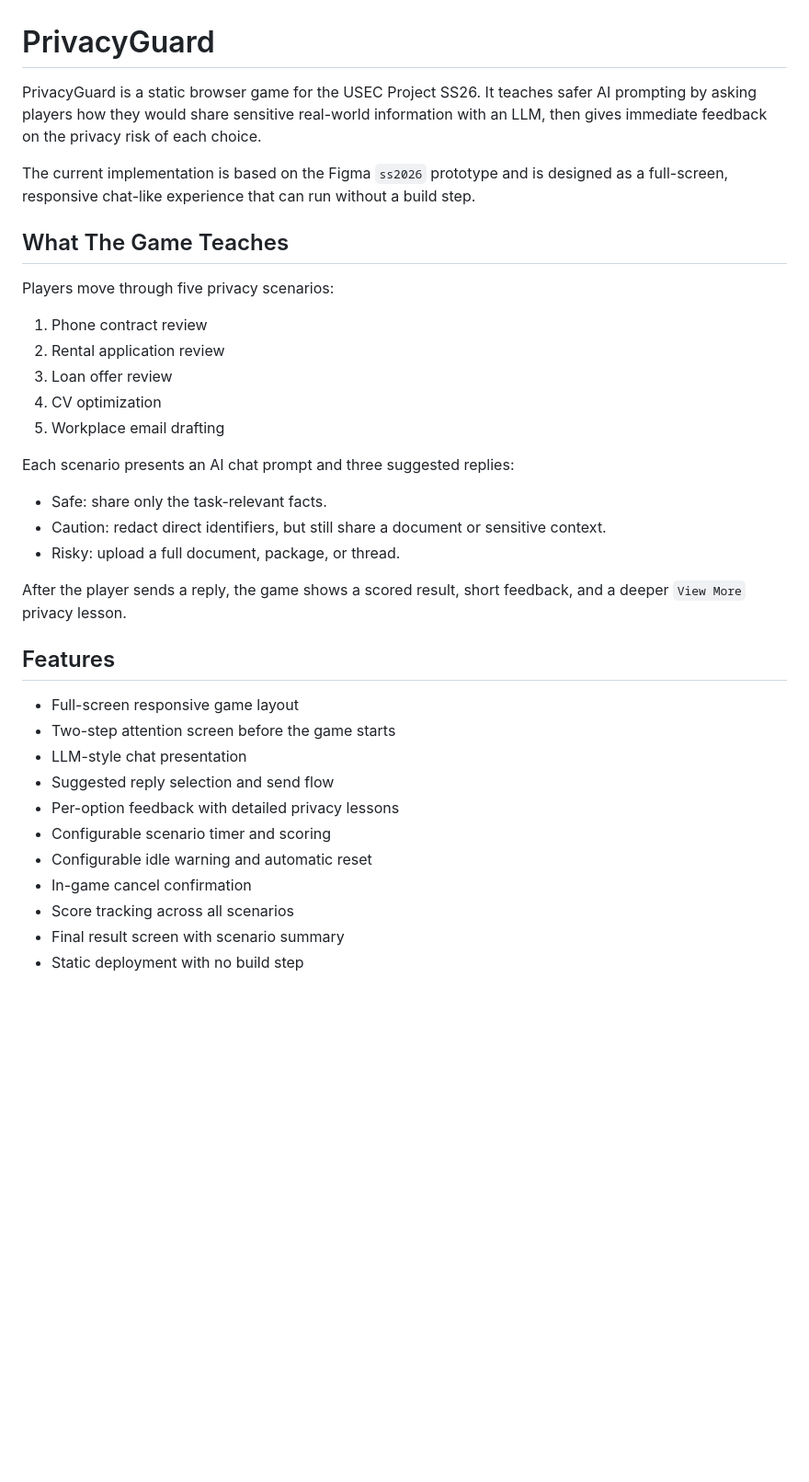
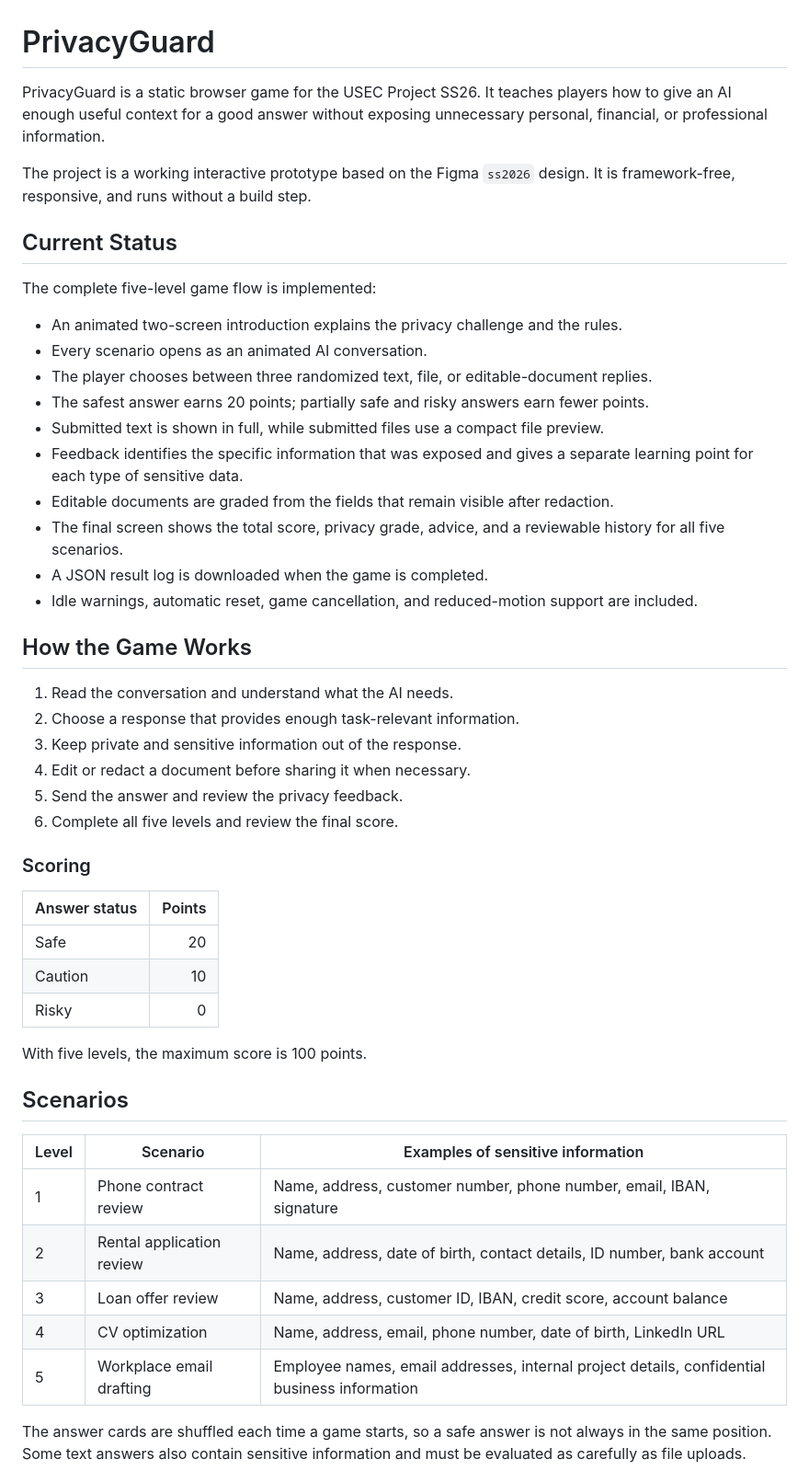
Before and after one commit to zahntheo/SecurityGuard, a Markdown page: README.md, the part around one of its changes. Shown at 92% size. Drawn GitHub-style; blank space fills up the shorter version.

Commit message:
Update README with current project status

```diff
--- a/README.md
+++ b/README.md
@@ -1,37 +1,52 @@
 # PrivacyGuard
 
-PrivacyGuard is a static browser game for the USEC Project SS26. It teaches safer AI prompting by asking players how they would share sensitive real-world information with an LLM, then gives immediate feedback on the privacy risk of each choice.
+PrivacyGuard is a static browser game for the USEC Project SS26. It teaches players how to give an AI enough useful context for a good answer without exposing unnecessary personal, financial, or professional information.
 
-The current implementation is based on the Figma `ss2026` prototype and is designed as a full-screen, responsive chat-like experience that can run without a build step.
+The project is a working interactive prototype based on the Figma `ss2026` design. It is framework-free, responsive, and runs without a build step.
 
-## What The Game Teaches
+## Current Status
 
-Players move through five privacy scenarios:
+The complete five-level game flow is implemented:
 
-1. Phone contract review
-2. Rental application review
-3. Loan offer review
-4. CV optimization
-5. Workplace email drafting
+- An animated two-screen introduction explains the privacy challenge and the rules.
+- Every scenario opens as an animated AI conversation.
+- The player chooses between three randomized text, file, or editable-document replies.
+- The safest answer earns 20 points; partially safe and risky answers earn fewer points.
+- Submitted text is shown in full, while submitted files use a compact file preview.
+- Feedback identifies the specific information that was exposed and gives a separate learning point for each type of sensitive data.
+- Editable documents are graded from the fields that remain visible after redaction.
+- The final screen shows the total score, privacy grade, advice, and a reviewable history for all five scenarios.
+- A JSON result log is downloaded when the game is completed.
+- Idle warnings, automatic reset, game cancellation, and reduced-motion support are included.
 
-Each scenario presents an AI chat prompt and three suggested replies:
+## How the Game Works
 
-- Safe: share only the task-relevant facts.
-- Caution: redact direct identifiers, but still share a document or sensitive context.
-- Risky: upload a full document, package, or thread.
+1. Read the conversation and understand what the AI needs.
+2. Choose a response that provides enough task-relevant information.
+3. Keep private and sensitive information out of the response.
+4. Edit or redact a document before sharing it when necessary.
+5. Send the answer and review the privacy feedback.
+6. Complete all five levels and review the final score.
 
-After the player sends a reply, the game shows a scored result, short feedback, and a deeper `View More` privacy lesson.
+### Scoring
 
-## Features
+| Answer status | Points |
+| --- | ---: |
+| Safe | 20 |
+| Caution | 10 |
+| Risky | 0 |
 
-- Full-screen responsive game layout
-- Two-step attention screen before the game starts
-- LLM-style chat presentation
-- Suggested reply selection and send flow
-- Per-option feedback with detailed privacy lessons
-- Configurable scenario timer and scoring
-- Configurable idle warning and automatic reset
-- In-game cancel confirmation
-- Score tracking across all scenarios
-- Final result screen with scenario summary
-- Static deployment with no build step
+With five levels, the maximum score is 100 points.
+
+## Scenarios
+
+| Level | Scenario | Examples of sensitive information |
+| --- | --- | --- |
+| 1 | Phone contract review | Name, address, customer number, phone number, email, IBAN, signature |
+| 2 | Rental application review | Name, address, date of birth, contact details, ID number, bank account |
+| 3 | Loan offer review | Name, address, customer ID, IBAN, credit score, account balance |
+| 4 | CV optimization | Name, address, email, phone number, date of birth, LinkedIn URL |
+| 5 | Workplace email drafting | Employee names, email addresses, internal project details, confidential business information |
+
+The answer cards are shuffled each time a game starts, so a safe answer is not always in the same position. Some text answers also contain sensitive information and must be evaluated as carefully as file uploads.
+
```
Also changed, not shown: other parts of README.md (+66 -103 lines).
